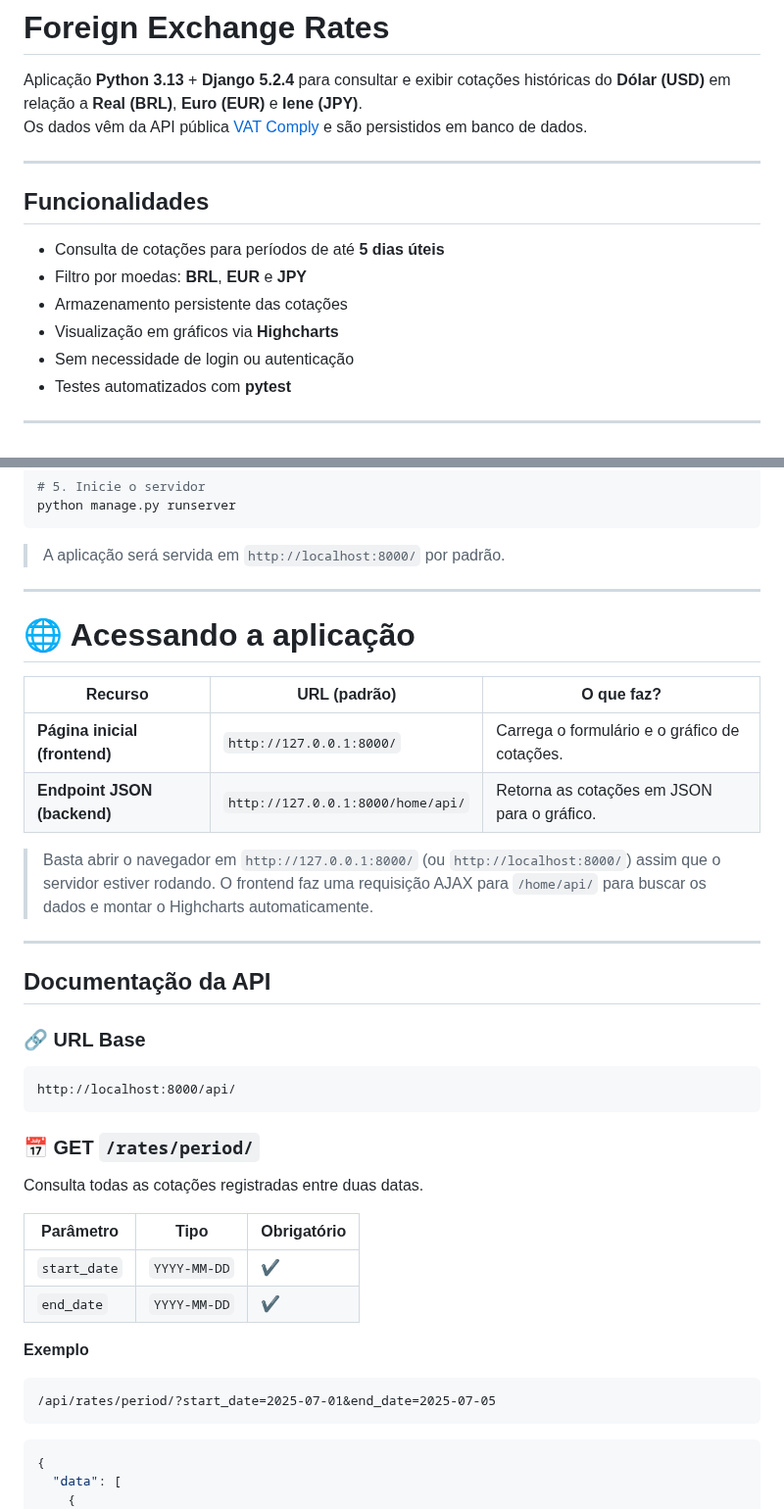
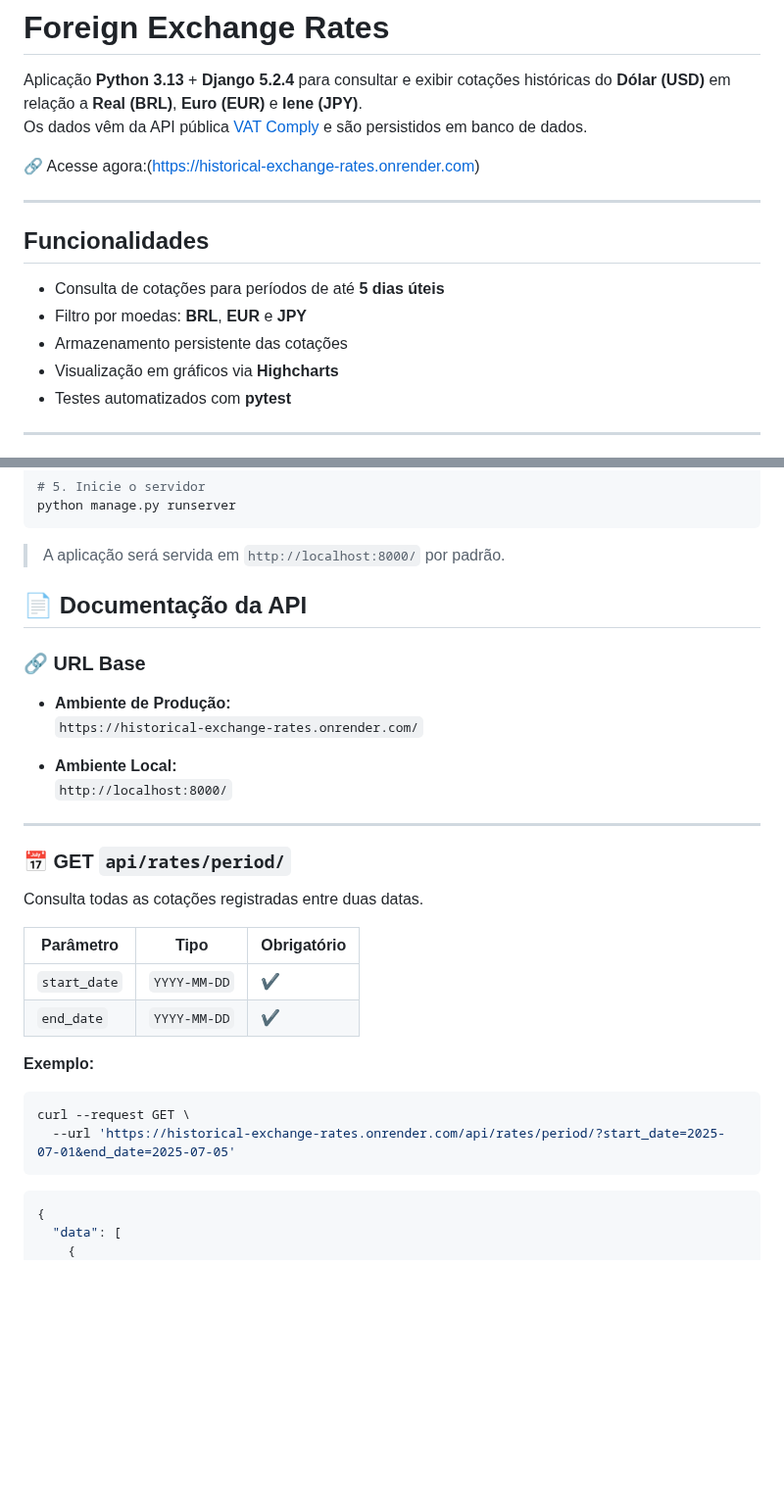
Before and after one commit to Breno-Rios/historical-exchange-rates, a Markdown page: README.md, 2 parts joined by grey strips. Shown at 98% size. Rendered like a GitHub page; blank space fills up the shorter version.

Commit message:
docs(README): update README with full API documentation and usage examples

````diff
--- a/README.md
+++ b/README.md
@@ -2,6 +2,8 @@
 
 Aplicação **Python 3.13** + **Django 5.2.4** para consultar e exibir cotações históricas do **Dólar (USD)** em relação a **Real (BRL)**, **Euro (EUR)** e **Iene (JPY)**.
 Os dados vêm da API pública [VAT Comply](https://www.vatcomply.com/documentation) e são persistidos em banco de dados.
+
+🔗 Acesse agora:(https://historical-exchange-rates.onrender.com)
 
 ---
 
@@ -11,7 +13,6 @@ Os dados vêm da API pública [VAT Comply](https://www.vatcomply.com/documentati
 - Filtro por moedas: **BRL**, **EUR** e **JPY**
 - Armazenamento persistente das cotações
 - Visualização em gráficos via **Highcharts**
-- Sem necessidade de login ou autenticação
 - Testes automatizados com **pytest**
 
 ---
@@ -51,28 +52,20 @@ python manage.py runserver
 
 > A aplicação será servida em `http://localhost:8000/` por padrão.
 
----
 
-# 🌐 Acessando a aplicação
+## 📄 Documentação da API
 
-| Recurso | URL (padrão) | O que faz? |
-|---------|--------------|------------|
-| **Página inicial (frontend)** | `http://127.0.0.1:8000/` | Carrega o formulário e o gráfico de cotações. |
-| **Endpoint JSON (backend)** | `http://127.0.0.1:8000/home/api/` | Retorna as cotações em JSON para o gráfico. |
+### 🔗 URL Base
 
-> Basta abrir o navegador em `http://127.0.0.1:8000/` (ou `http://localhost:8000/`) assim que o servidor estiver rodando. O frontend faz uma requisição AJAX para `/home/api/` para buscar os dados e montar o Highcharts automaticamente.
+- **Ambiente de Produção:**
+  `https://historical-exchange-rates.onrender.com/`
+
+- **Ambiente Local:**
+  `http://localhost:8000/`
 
 ---
 
-## Documentação da API
-
-### 🔗 URL Base
-
-```text
-http://localhost:8000/api/
-```
-
-### 📅 GET `/rates/period/`
+### 📅 GET `api/rates/period/`
 
 Consulta todas as cotações registradas entre duas datas.
 
@@ -81,10 +74,11 @@ Consulta todas as cotações registradas entre duas datas.
 | `start_date`  | `YYYY-MM-DD`| ✔️ |
 | `end_date`    | `YYYY-MM-DD`| ✔️ |
 
-**Exemplo**
+**Exemplo:**
 
-```text
-/api/rates/period/?start_date=2025-07-01&end_date=2025-07-05
+```bash
+curl --request GET \
+  --url 'https://historical-exchange-rates.onrender.com/api/rates/period/?start_date=2025-07-01&end_date=2025-07-05'
 ```
 
 ```json
````
Also changed, not shown: other parts of README.md (+15 -7 lines).
